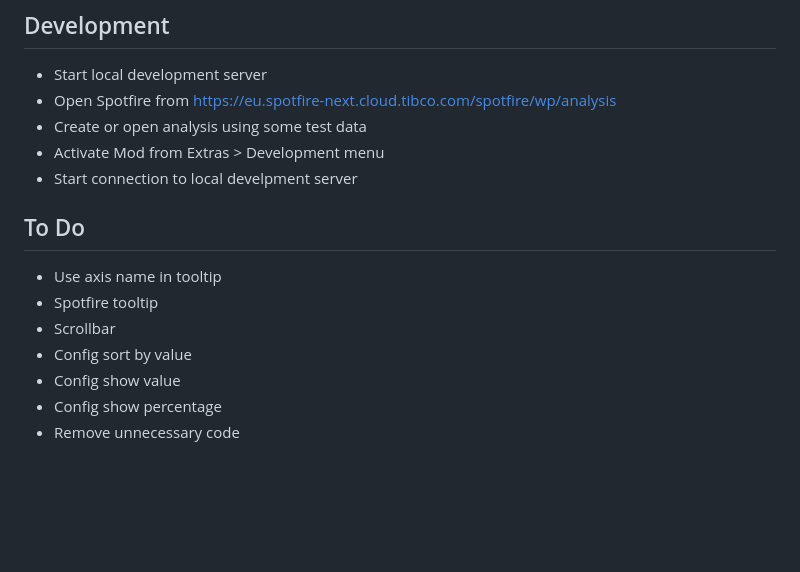
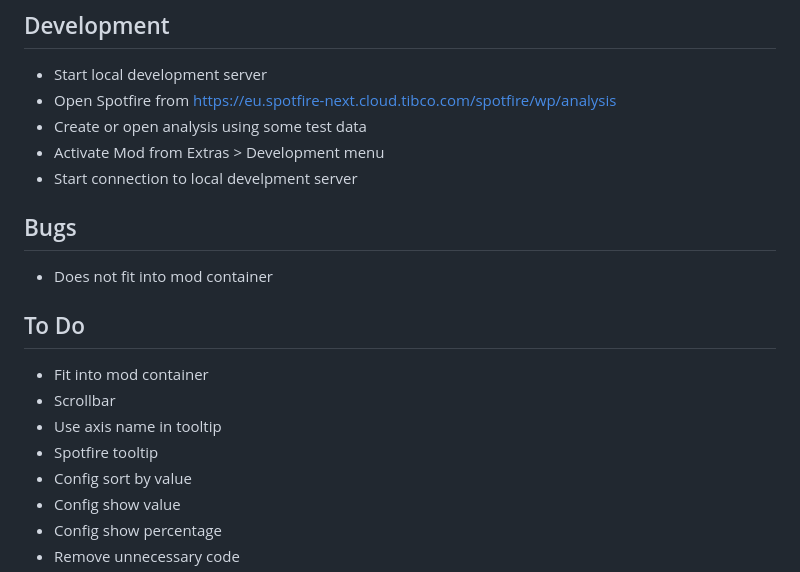
Before and after one commit to TousifAhamed/spotfire-vega-lite-waterfall-chart-mod, a Markdown page: README.md, the part around the change. Rendered like a GitHub page; blank space fills up the shorter version.

Commit message:
Bug does not fit into mod container

```diff
--- a/README.md
+++ b/README.md
@@ -11,11 +11,14 @@ inside Spotfire Mod to create custom visualisation types.
 - Activate Mod from Extras > Development menu
 - Start connection to local develpment server
 
+## Bugs
+- Does not fit into mod container
 
 ## To Do
+- Fit into mod container
+- Scrollbar
 - Use axis name in tooltip
 - Spotfire tooltip
-- Scrollbar
 - Config sort by value
 - Config show value
 - Config show percentage
```
